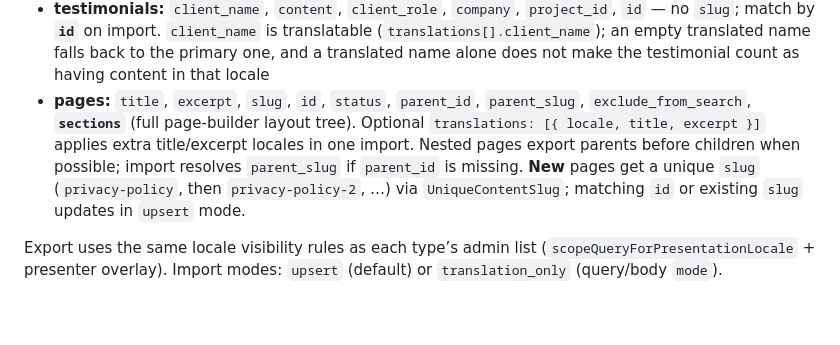
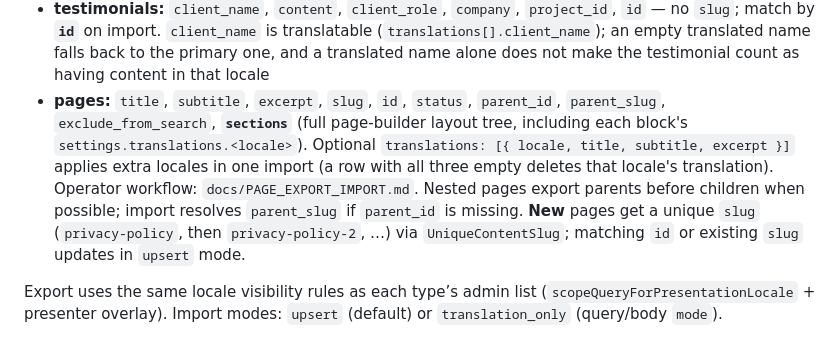
Before and after one commit to MakiOmar/itqandev-website, a Markdown page: docs/API_REFERENCE.md, the part around the change. Rendered like a GitHub page; blank space fills up the shorter version.

Commit message:
Document page export subtitle and per-block translations
Co-authored-by: Cursor <cursoragent@cursor.com>

```diff
--- a/docs/API_REFERENCE.md
+++ b/docs/API_REFERENCE.md
@@ -905,7 +905,7 @@ Locale-aware JSON export/import is available for admin translatable types. Each
 - **services:** `name`, `short_description`, `description`, `process[]`, `deliverables[]`, `slug`, `id`
 - **blog_posts:** `title`, `excerpt`, `content`, `featured`, `slug`, `id`
 - **testimonials:** `client_name`, `content`, `client_role`, `company`, `project_id`, `id` — no `slug`; match by **`id`** on import. `client_name` is translatable (`translations[].client_name`); an empty translated name falls back to the primary one, and a translated name alone does not make the testimonial count as having content in that locale
-- **pages:** `title`, `excerpt`, `slug`, `id`, `status`, `parent_id`, `parent_slug`, `exclude_from_search`, **`sections`** (full page-builder layout tree). Optional `translations: [{ locale, title, excerpt }]` applies extra title/excerpt locales in one import. Nested pages export parents before children when possible; import resolves `parent_slug` if `parent_id` is missing. **New** pages get a unique `slug` (`privacy-policy`, then `privacy-policy-2`, …) via `UniqueContentSlug`; matching `id` or existing `slug` updates in `upsert` mode.
+- **pages:** `title`, `subtitle`, `excerpt`, `slug`, `id`, `status`, `parent_id`, `parent_slug`, `exclude_from_search`, **`sections`** (full page-builder layout tree, including each block's `settings.translations.<locale>`). Optional `translations: [{ locale, title, subtitle, excerpt }]` applies extra locales in one import (a row with all three empty deletes that locale's translation). Operator workflow: `docs/PAGE_EXPORT_IMPORT.md`. Nested pages export parents before children when possible; import resolves `parent_slug` if `parent_id` is missing. **New** pages get a unique `slug` (`privacy-policy`, then `privacy-policy-2`, …) via `UniqueContentSlug`; matching `id` or existing `slug` updates in `upsert` mode.
 
 Export uses the same locale visibility rules as each type’s admin list (`scopeQueryForPresentationLocale` + presenter overlay). Import modes: `upsert` (default) or `translation_only` (query/body `mode`).
 
```
